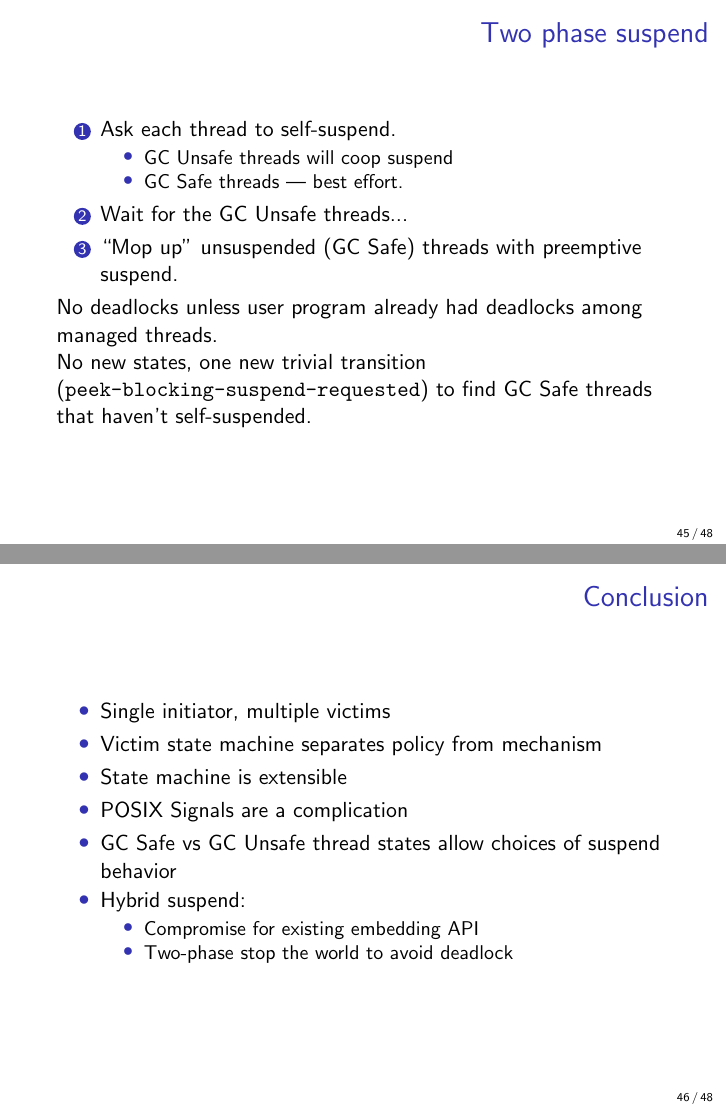
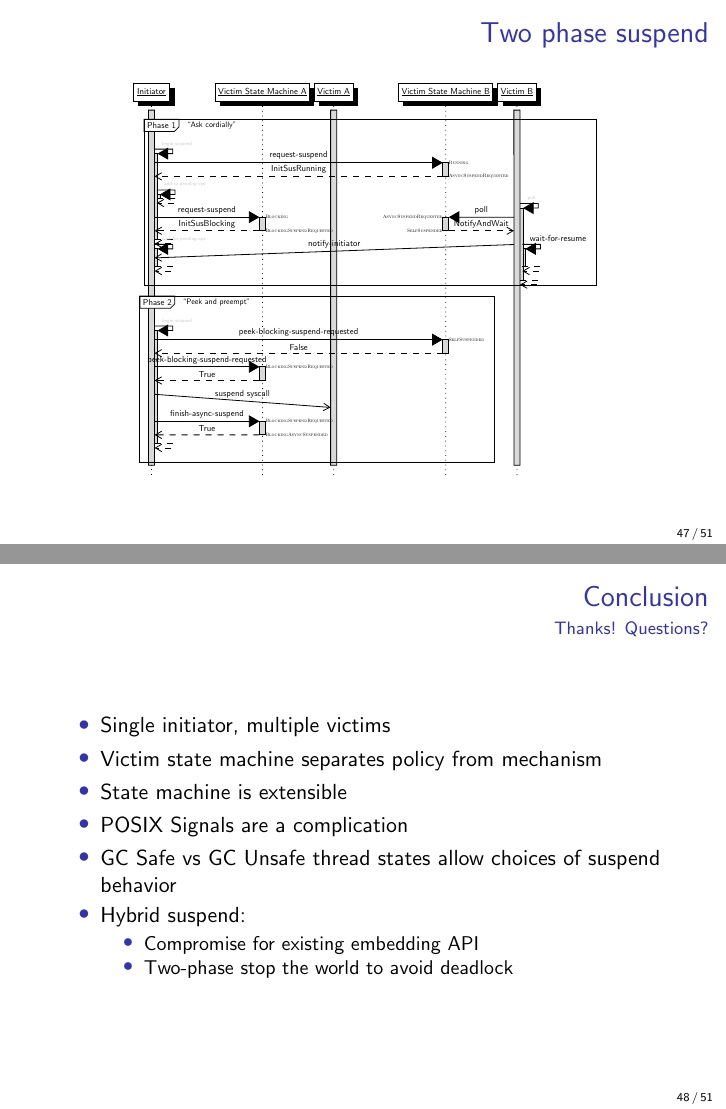
Before and after one commit to lambdageek/hybrid-suspend-latex, LaTeX slides (hybrid-suspend-deck.ltx): pages 57 and 58 of 60 before the commit and pages 54 and 56 of 59 after it, joined at a grey line. Compiled offline with pdfLaTeX.

Commit message:
Deck, as presented, few extra diagrams
Add pictures instead of words for the hybrid suspend section

```diff
--- a/hybrid-suspend-deck.ltx
+++ b/hybrid-suspend-deck.ltx
@@ -20,7 +20,7 @@
 
 \input{preamble.ltx}
 
-\title{Hybrid Suspend}
+\title{Thread Suspend State Machine}
 \author{Aleksey Kliger}
 \date{2018 Nov 13 / Runtime Team Meeting}
 
@@ -588,0 +630,12 @@
+  \begin{center}
+    \ScaleSD{0.5}
+    \begin{sequencediagram}
+      \newthread{initiator}{Initiator}
+      \newinst[2]{state2}{Victim State Machine A}
+      \newthread{victim2}{Victim A}
+      \newinst[2]{mutex}{Shared Mutex}
+      \newinst[2]{state1}{Victim State Machine B}
+      \newthread{victim1}{Victim B}
+      \begin{call}{victim2}{lock}{mutex}{}
+      \end{call}
+      \prelevel
@@ -588,0 +645 @@
+        \end{call}
@@ -589 +649,15 @@
+      \end{call}
+      \prelevel\prelevel\prelevel
+      \begin{messcall}{victim1}{lock}{mutex}
+      \end{messcall}
+      \prelevel\prelevel\prelevel
+      \begin{call}{initiator}{wait-for-pending-ops}{initiator}{}
+        \postlevel
+      \end{call}
+    \end{sequencediagram}
+  \end{center}
+  \begin{center}
+    \onslide<2->{{\color{red!60!black}\(\lightning\)}\quad Initiator waiting for B\\ B waiting for lock\quad A waiting for resume}
+  \end{center}
+\end{frame}
 
@@ -603,30 +664,72 @@
-  \end{itemize}
-\end{frame}
+% \begin{frame}
+%   \frametitle{Two phase suspend}
+
+%   \begin{enumerate}
+%   \item Ask each thread to self-suspend.
+%     \begin{itemize}
+%     \item GC Unsafe threads will coop suspend
+%     \item GC Safe threads --- best effort.
+%     \end{itemize}
+%   \item Wait for the GC Unsafe threads...
+%   \item ``Mop up'' unsuspended (GC Safe) threads with preemptive suspend.
+%   \end{enumerate}
+
+%   No deadlocks unless user program already had deadlocks among managed threads.
+
+%   No new states, one new trivial transition
+%   (\texttt{peek-blocking-suspend-requested}) to find GC Safe threads that
+%   haven't self-suspended.
+% \end{frame}
 
 \begin{frame}
   \frametitle{Two phase suspend}
-
-  \begin{enumerate}
-  \item Ask each thread to self-suspend.
-    \begin{itemize}
-    \item GC Unsafe threads will coop suspend
-    \item GC Safe threads --- best effort.
-    \end{itemize}
-  \item Wait for the GC Unsafe threads...
-  \item ``Mop up'' unsuspended (GC Safe) threads with preemptive suspend.
-  \end{enumerate}
-
-  No deadlocks unless user program already had deadlocks among managed threads.
-
-  No new states, one new trivial transition
-  (\texttt{peek-blocking-suspend-requested}) to find GC Safe threads that
-  haven't self-suspended.
+  \begin{center}
+    \ScaleSD{0.4}
+    \begin{sequencediagram}
+      \newthread{initiator}{Initiator}
+      \newinst[2]{state2}{Victim State Machine A}
+      \newthread{victim2}{Victim A}
+      \newinst[2]{state1}{Victim State Machine B}
+      \newthread{victim1}{Victim B}
+      \begin{sdblock}{Phase 1}{``Ask cordially''}
+        \begin{call}{initiator}{\BoringCall{begin-suspend}}{initiator}{}
+          \StateTransitionR{initiator}{request-suspend}{state1}{\StateRunning{}}{\StateAsyncSuspendRequested{}}{InitSusRunning}{2}{west}
+          \begin{call}{initiator}{\BoringCall{add-to-pending-ops}}{initiator}{}
+          \end{call}
+          \StateTransitionR{initiator}{request-suspend}{state2}{\StateBlocking{}}{\StateBlockingSuspendRequested{}}{InitSusBlocking}{2}{west}
+      \end{call}
+      \prelevel\prelevel\prelevel\prelevel
+      \begin{call}{victim1}{\BoringCall{poll}}{victim1}{}
+        \StateTransitionR{victim1}{poll}{state1}{\StateAsyncSuspendRequested{}}{\StateSelfSuspended{}}{NotifyAndWait}{2}{east}
+        \mess[1]{victim1}{notify-initiator}{initiator}
+        \prelevel\prelevel
+        \begin{call}{victim1}{wait-for-resume}{victim1}{}
+          \postlevel
+        \end{call}
+      \end{call}
+      \prelevel\prelevel\prelevel\prelevel
+      \begin{call}{initiator}{\BoringCall{wait-for-pending-ops}}{initiator}{}
+        \postlevel
+      \end{call}
+      \end{sdblock}
+      \begin{sdblock}{Phase 2}{``Peek and preempt''}
+        \begin{call}{initiator}{\BoringCall{begin-suspend}}{initiator}{}
+            \StateTransitionR{initiator}{peek-blocking-suspend-requested}{state1}{\StateSelfSuspended{}}{}{False}{2}{west}
+            \StateTransitionR{initiator}{peek-blocking-suspend-requested}{state2}{\StateBlockingSuspendRequested{}}{}{True}{2}{west}
+            \mess[1]{initiator}{suspend syscall}{victim2}
+            \StateTransitionR{initiator}{finish-async-suspend}{state2}{\StateBlockingSuspendRequested{}}{\StateBlockingAsyncSuspended{}}{True}{2}{west}
+        \end{call}
+      \end{sdblock}
+    \end{sequencediagram}
+  \end{center}
 \end{frame}
 
 \section*{Conclusion}
 
 \begin{frame}
   \frametitle{Conclusion}
+  \framesubtitle<1>{\ }
+  \framesubtitle<2->{Thanks! Questions?}
 
   \begin{itemize}
   \item Single initiator, multiple victims
```
Also changed, not shown: hybrid-suspend-deck.ltx (74 more changed lines). Lines whose indentation alone changed are shown as unchanged.
